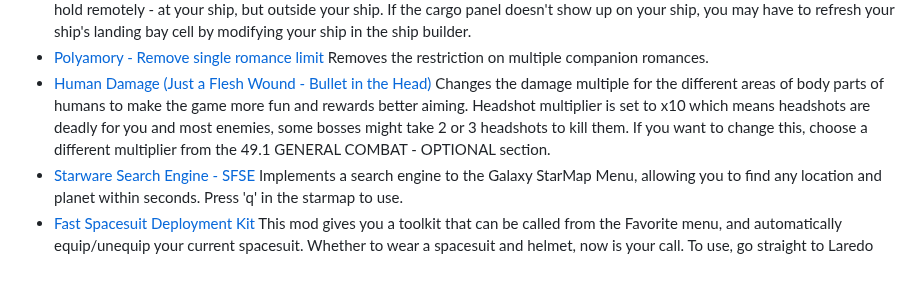
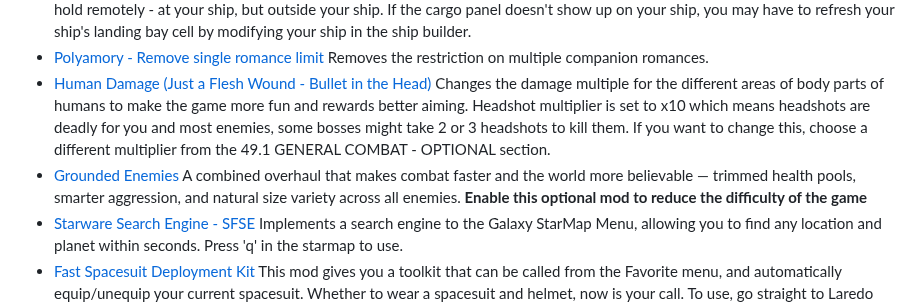
Before and after one commit to eljefe303030/Melius, a Markdown page: THP/ReadMe.md, the part around the change. Drawn GitHub-style; blank space fills up the shorter version.

```diff
--- a/THP/ReadMe.md
+++ b/THP/ReadMe.md
@@ -327,6 +327,7 @@ Outpost object rotation can now be done by moving around the object, as well as
 * [Landing Bay Cargo Access](https://www.nexusmods.com/starfield/mods/11972) Adds an interactive cargo panel to each landing bay module, allowing you to access your ship's cargo hold remotely - at your ship, but outside your ship. If the cargo panel doesn't show up on your ship, you may have to refresh your ship's landing bay cell by modifying your ship in the ship builder.
 * [Polyamory - Remove single romance limit](https://www.nexusmods.com/starfield/mods/10687) Removes the restriction on multiple companion romances.
 * [Human Damage (Just a Flesh Wound - Bullet in the Head)](https://www.nexusmods.com/starfield/mods/12603) Changes the damage multiple for the different areas of body parts of humans to make the game more fun and rewards better aiming. Headshot multiplier is set to x10 which means headshots are deadly for you and most enemies, some bosses might take 2 or 3 headshots to kill them. If you want to change this, choose a different multiplier from the 49.1 GENERAL COMBAT - OPTIONAL section.
+* [Grounded Enemies](https://www.nexusmods.com/starfield/mods/16957) A combined overhaul that makes combat faster and the world more believable — trimmed health pools, smarter aggression, and natural size variety across all enemies. **Enable this optional mod to reduce the difficulty of the game**
 * [Starware Search Engine - SFSE](https://www.nexusmods.com/starfield/mods/13643) Implements a search engine to the Galaxy StarMap Menu, allowing you to find any location and planet within seconds. Press 'q' in the starmap to use.
 * [Fast Spacesuit Deployment Kit](https://www.nexusmods.com/starfield/mods/8229) This mod gives you a toolkit that can be called from the Favorite menu, and automatically equip/unequip your current spacesuit. Whether to wear a spacesuit and helmet, now is your call. To use, go straight to Laredo Firearms located at the Akila City, on the front counter, you can see the Fast Spacesuit Deployment Kit. Pick it up (the vendor also sells it), in your inventory, go to the Aid category, and add it to one of your Favorite slots. Whenever you press that hotkey, it will equip/unequip your current spacesuit. If you are wearing a spacesuit, it will remember them when unequipping, so the next time you use the item, it will equip back exactly the last spacesuits you had in your inventory. Nothing will happen if you are not wearing spacesuits or you take the spacesuit out of your inventory after the last unequipping.
 * [Change Your Outfit](https://www.nexusmods.com/starfield/mods/14484) This mod transforms mannequins into fully interactive outfit stations. Instead of just displaying what you’ve stored, you can swap outfits with mannequins on the fly—perfect for players who roleplay different moods, story arcs, or faction allegiances and want to change their look instantly, immersively.
```
